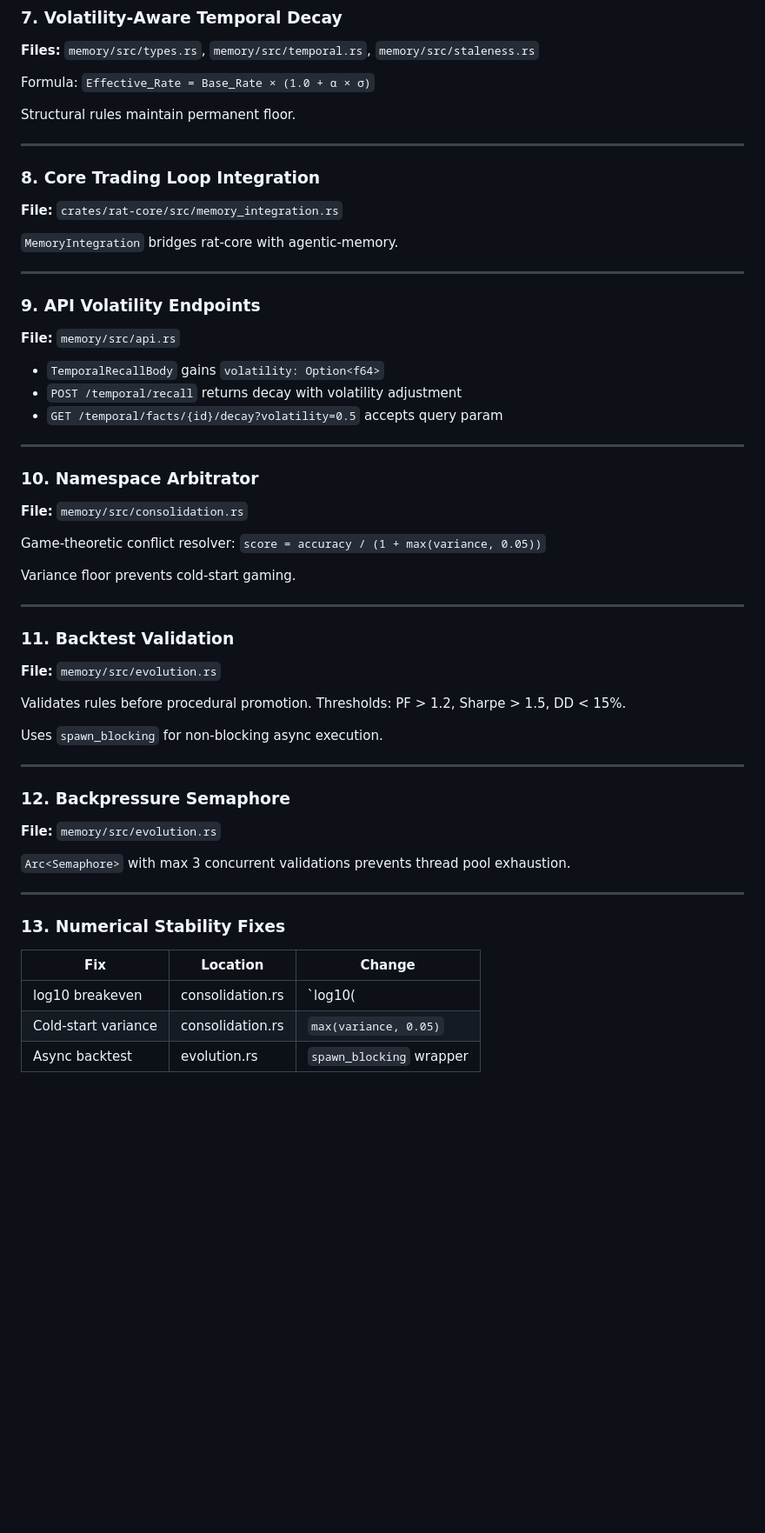
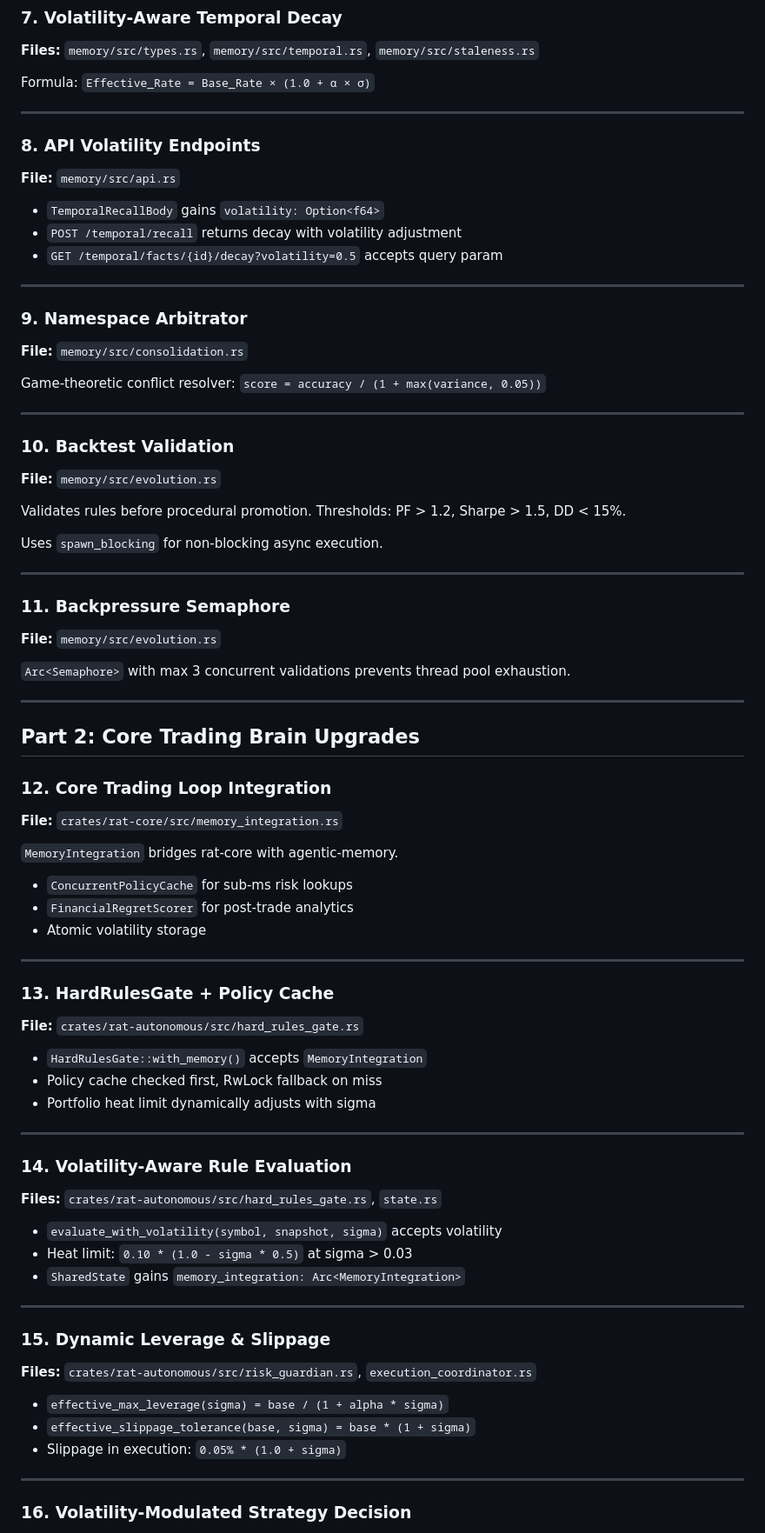
Before and after one commit to craaraju-ctrl/Cotrader, a Markdown page: UPGRADES.md, the part around one of its changes. Shown at 87% size. Rendered like a GitHub page; blank space fills up the shorter version.

```diff
--- a/UPGRADES.md
+++ b/UPGRADES.md
@@ -68,19 +68,9 @@ AVX2 intrinsics with scalar fallback. 10-30x faster on x86_64.
 
 Formula: `Effective_Rate = Base_Rate × (1.0 + α × σ)`
 
-Structural rules maintain permanent floor.
-
 ---
 
-### 8. Core Trading Loop Integration
-
-**File:** `crates/rat-core/src/memory_integration.rs`
-
-`MemoryIntegration` bridges rat-core with agentic-memory.
-
----
-
-### 9. API Volatility Endpoints
+### 8. API Volatility Endpoints
 
 **File:** `memory/src/api.rs`
 
@@ -90,17 +80,15 @@ Structural rules maintain permanent floor.
 
 ---
 
-### 10. Namespace Arbitrator
+### 9. Namespace Arbitrator
 
 **File:** `memory/src/consolidation.rs`
 
 Game-theoretic conflict resolver: `score = accuracy / (1 + max(variance, 0.05))`
 
-Variance floor prevents cold-start gaming.
-
 ---
 
-### 11. Backtest Validation
+### 10. Backtest Validation
 
 **File:** `memory/src/evolution.rs`
 
@@ -110,7 +98,7 @@ Uses `spawn_blocking` for non-blocking async execution.
 
 ---
 
-### 12. Backpressure Semaphore
+### 11. Backpressure Semaphore
 
 **File:** `memory/src/evolution.rs`
 
@@ -118,10 +106,49 @@ Uses `spawn_blocking` for non-blocking async execution.
 
 ---
 
-### 13. Numerical Stability Fixes
+## Part 2: Core Trading Brain Upgrades
 
-| Fix | Location | Change |
-|-----|----------|--------|
-| log10 breakeven | consolidation.rs | `log10(|delta| + 1.0)` |
-| Cold-start variance | consolidation.rs | `max(variance, 0.05)` |
-| Async backtest | evolution.rs | `spawn_blocking` wrapper |
+### 12. Core Trading Loop Integration
+
+**File:** `crates/rat-core/src/memory_integration.rs`
+
+`MemoryIntegration` bridges rat-core with agentic-memory.
+
+- `ConcurrentPolicyCache` for sub-ms risk lookups
+- `FinancialRegretScorer` for post-trade analytics
+- Atomic volatility storage
+
+---
+
+### 13. HardRulesGate + Policy Cache
+
+**File:** `crates/rat-autonomous/src/hard_rules_gate.rs`
+
+- `HardRulesGate::with_memory()` accepts `MemoryIntegration`
+- Policy cache checked first, RwLock fallback on miss
+- Portfolio heat limit dynamically adjusts with sigma
+
+---
+
+### 14. Volatility-Aware Rule Evaluation
+
+**Files:** `crates/rat-autonomous/src/hard_rules_gate.rs`, `state.rs`
+
+- `evaluate_with_volatility(symbol, snapshot, sigma)` accepts volatility
+- Heat limit: `0.10 * (1.0 - sigma * 0.5)` at sigma > 0.03
+- `SharedState` gains `memory_integration: Arc<MemoryIntegration>`
+
+---
+
+### 15. Dynamic Leverage & Slippage
+
+**Files:** `crates/rat-autonomous/src/risk_guardian.rs`, `execution_coordinator.rs`
+
+- `effective_max_leverage(sigma) = base / (1 + alpha * sigma)`
+- `effective_slippage_tolerance(base, sigma) = base * (1 + sigma)`
+- Slippage in execution: `0.05% * (1.0 + sigma)`
+
+---
+
+### 16. Volatility-Modulated Strategy Decision
+
```
Also changed, not shown: other parts of UPGRADES.md (+30 -22 lines).
